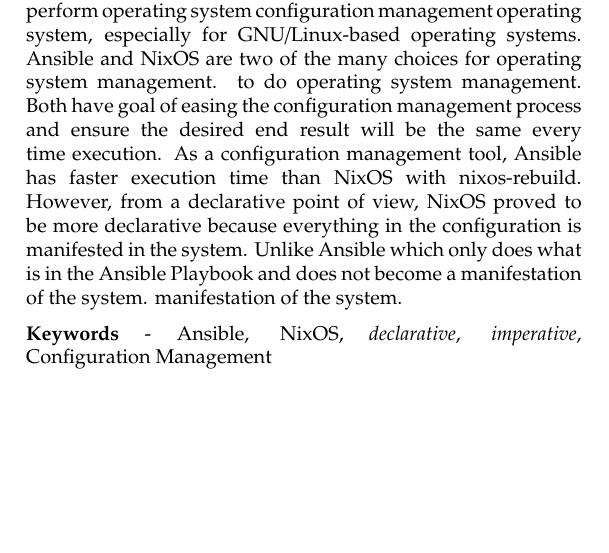
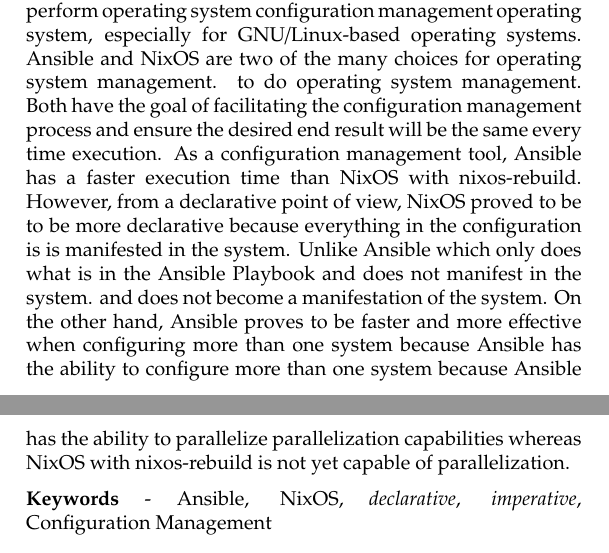
Before and after one commit to Rizqirazkafi/catatan-skripsi, a LaTeX thesis (main.tex): part of page 9 of 85 before the commit and two parts of pages 9 and 10 of 87 after it, the two joined at a grey line, cut so that both start at the same text, the shorter picture padded with empty space. Compiled offline with pdfLaTeX.

Commit message:
update Abstrak

```diff
--- a/main.tex
+++ b/main.tex
@@ -327,13 +330,18 @@
 	system configuration management operating system, especially for
 	GNU/Linux-based operating systems. Ansible and NixOS are two of the many
 	choices for operating system management. to do operating system management.
-	Both have goal of easing the configuration management process and ensure the
-	desired end result will be the same every time execution. As a configuration
-	management tool, Ansible has faster execution time than NixOS with
-	nixos-rebuild. However, from a declarative point of view, NixOS proved to be
-	more declarative because everything in the configuration is manifested in the
-	system. Unlike Ansible which only does what is in the Ansible Playbook and
-	does not become a manifestation of the system. manifestation of the system.
+	Both have the goal of facilitating the configuration management process and
+	ensure the desired end result will be the same every time execution. As a
+	configuration management tool, Ansible has a faster execution time than NixOS
+	with nixos-rebuild. However, from a declarative point of view, NixOS proved
+	to be to be more declarative because everything in the configuration is is
+	manifested in the system. Unlike Ansible which only does what is in the
+	Ansible Playbook and does not manifest in the system. and does not become a
+	manifestation of the system. On the other hand, Ansible proves to be faster
+	and more effective when configuring more than one system because Ansible has
+	the ability to configure more than one system because Ansible has the ability
+	to parallelize parallelization capabilities whereas NixOS with nixos-rebuild
+	is not yet capable of parallelization.
 
 	\medskip
 
```
Also changed, not shown: images/ansible-result/ansible-result-full.png (added), images/nix-result/nginx.png (added), images/nix-result/result-full-nix.png (added), images/nix-result/ssh.png (added), main.tex (36 more changed lines), 1 other file.
